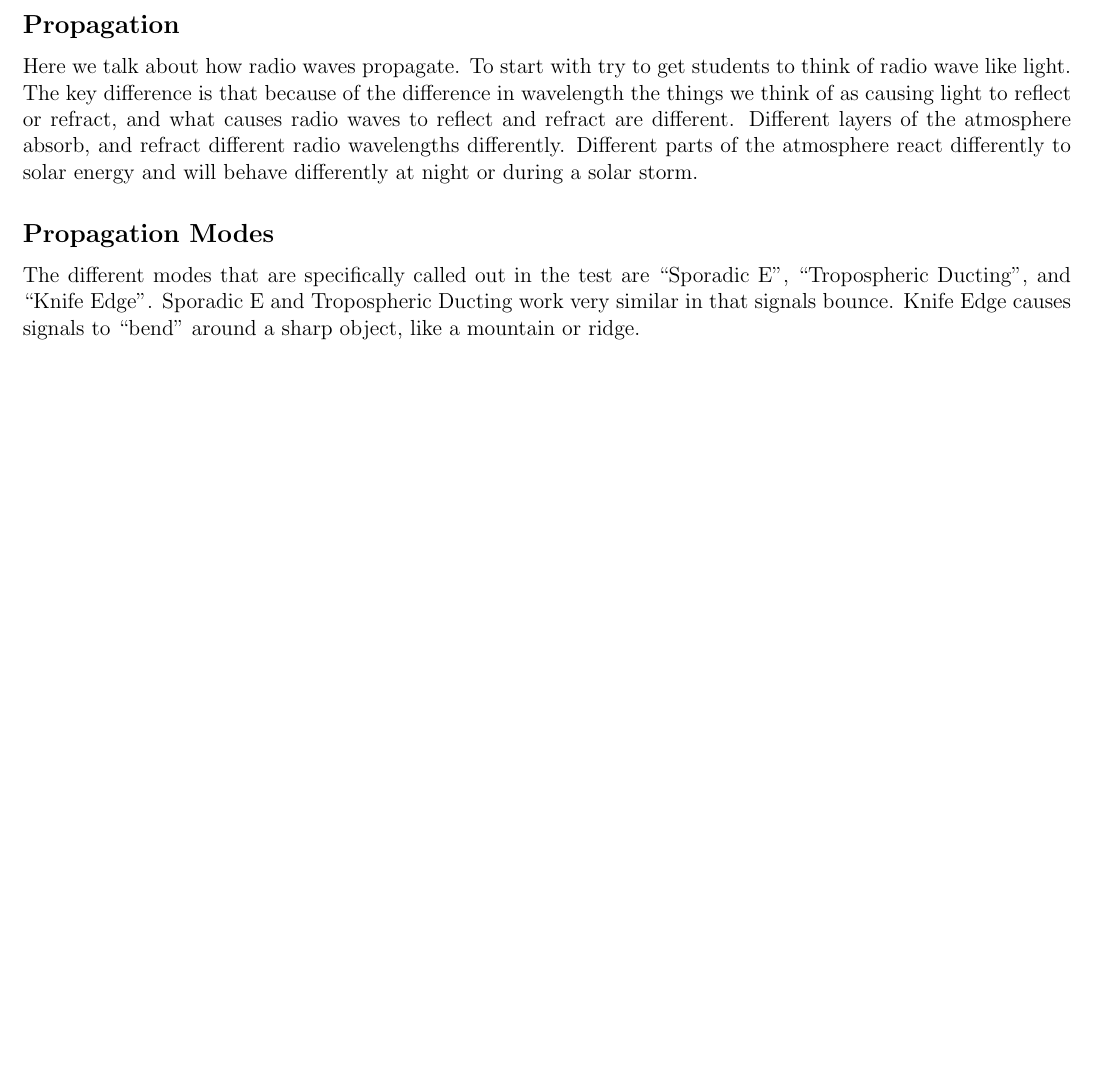
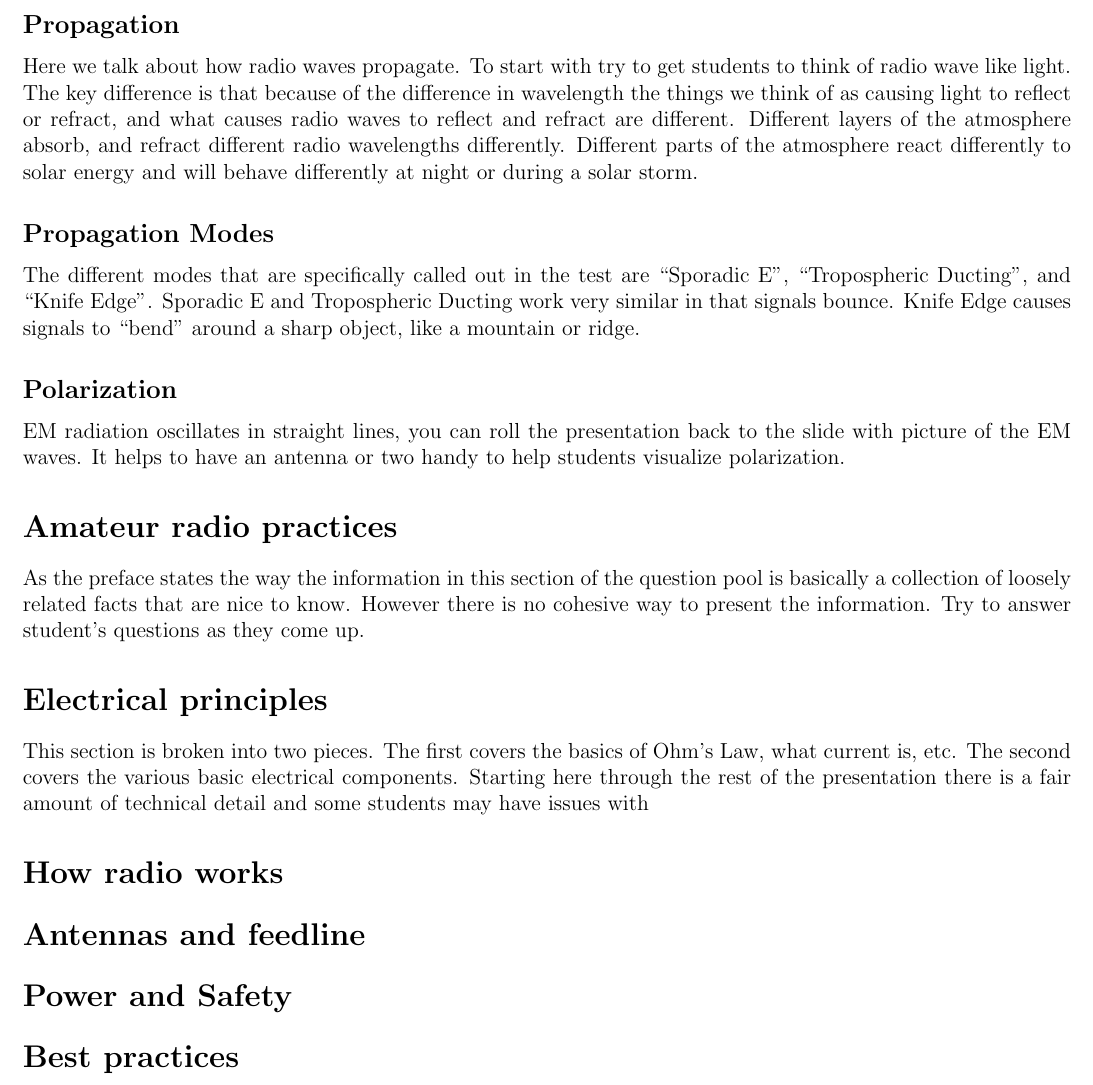
Before and after one commit to Odysimus/amateurradio-slides, a LaTeX document (technician_presentation/technician_notes.tex): part of page 3 of 3, cut so that both start at the same text, the shorter picture padded with empty space. Compiled offline with pdfLaTeX.

Commit message:
Notes, Formatting
More technician notes, also shortened a title from the presentation for
formatting.

```diff
--- a/technician_presentation/technician_notes.tex
+++ b/technician_presentation/technician_notes.tex
@@ -67,4 +67,21 @@ Here we talk about how radio waves propagate. To start with try to get students
 \subsection*{Propagation Modes}
 The different modes that are specifically called out in the test are ``Sporadic E'', ``Tropospheric Ducting'', and ``Knife Edge''. Sporadic E and Tropospheric Ducting work very similar in that signals bounce. Knife Edge causes signals to ``bend'' around a sharp object, like a mountain or ridge.
 
+\subsection*{Polarization}
+EM radiation oscillates in straight lines, you can roll the presentation back to the slide with picture of the EM waves. It helps to have an antenna or two handy to help students visualize polarization.
+
+\section*{Amateur radio practices}
+As the preface states the way the information in this section of the question pool is basically a collection of loosely related facts that are nice to know. However there is no cohesive way to present the information. Try to answer student's questions as they come up.
+
+\section*{Electrical principles}
+This section is broken into two pieces. The first covers the basics of Ohm's Law, what current is, etc. The second covers the various basic electrical components. Starting here through the rest of the presentation there is a fair amount of technical detail and some students may have issues with
+
+\section*{How radio works}
+
+\section*{Antennas and feedline}
+
+\section*{Power and Safety}
+
+\section*{Best practices}
+
 \end{document}
```
Also changed, not shown: technician_presentation/technician_presentation.tex (+1 -1 lines).
